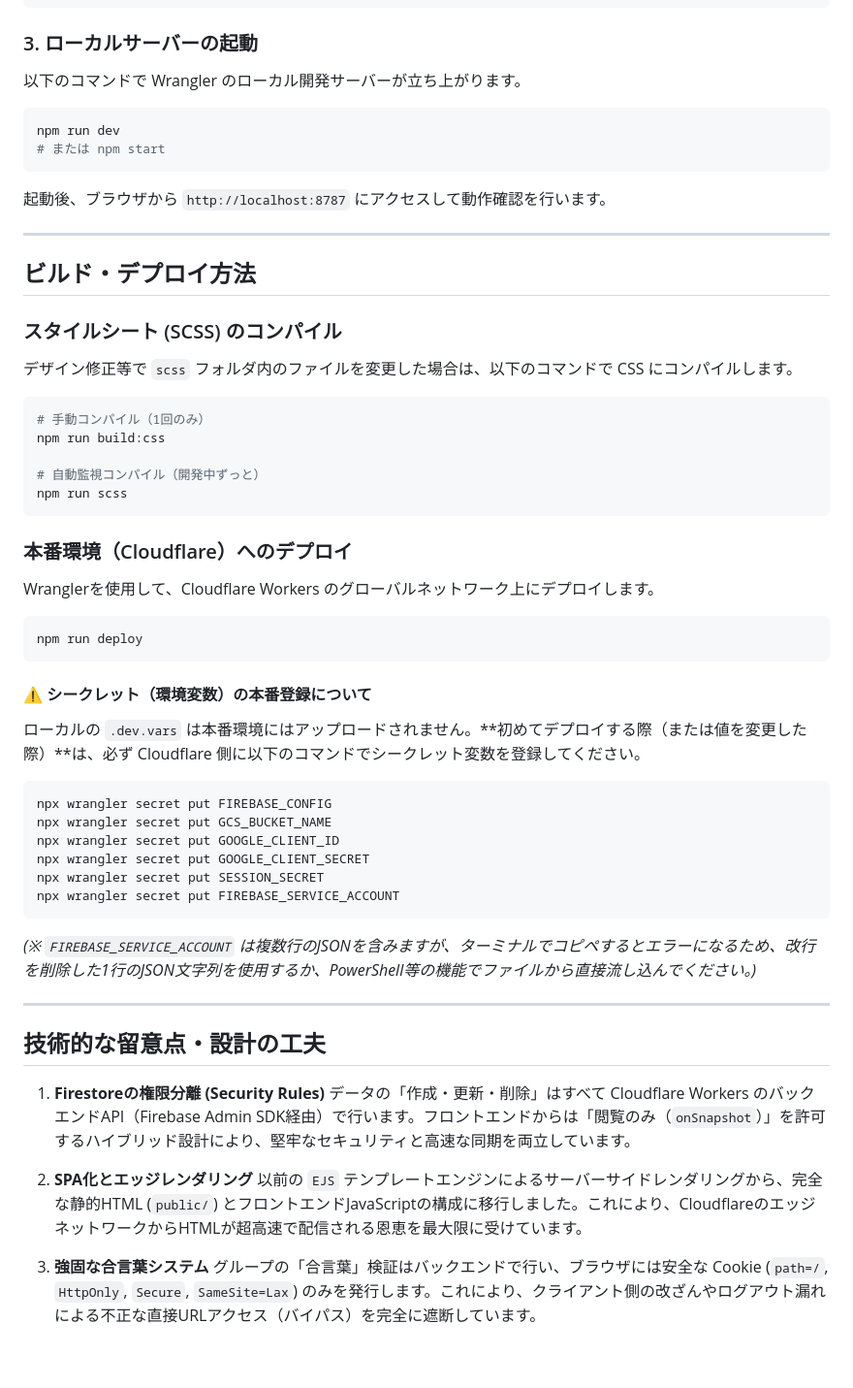
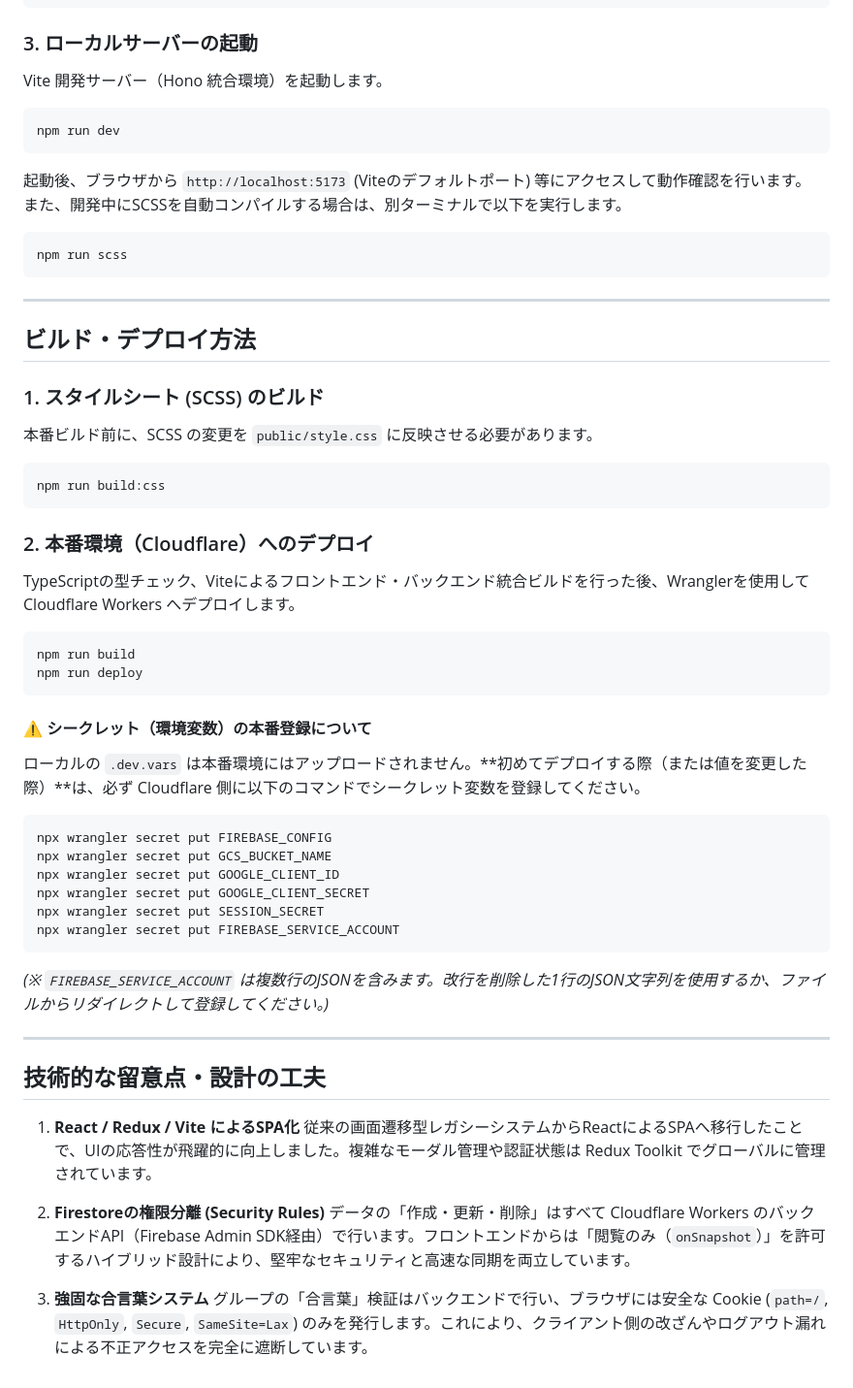
Before and after one commit to n416/amidakuji-app, a Markdown page: README.md, the part around one of its changes. Shown at 97% size. Rendered like a GitHub page.

Commit message:
docs: README.mdの技術スタックと構成情報を最新のReact/Viteベースに更新

````diff
--- a/README.md
+++ b/README.md
@@ -41,33 +42,34 @@ FIREBASE_SERVICE_ACCOUNT='{"type":"service_account","project_id":"...","private_
 ```
 
 ### 3. ローカルサーバーの起動
-以下のコマンドで Wrangler のローカル開発サーバーが立ち上がります。
+Vite 開発サーバー（Hono 統合環境）を起動します。
 
 ```bash
 npm run dev
-# または npm start
 ```
-起動後、ブラウザから `http://localhost:8787` にアクセスして動作確認を行います。
+起動後、ブラウザから `http://localhost:5173` (Viteのデフォルトポート) 等にアクセスして動作確認を行います。
+また、開発中にSCSSを自動コンパイルする場合は、別ターミナルで以下を実行します。
+
+```bash
+npm run scss
+```
 
 ---
 
 ## ビルド・デプロイ方法
 
-### スタイルシート (SCSS) のコンパイル
-デザイン修正等で `scss` フォルダ内のファイルを変更した場合は、以下のコマンドで CSS にコンパイルします。
+### 1. スタイルシート (SCSS) のビルド
+本番ビルド前に、SCSS の変更を `public/style.css` に反映させる必要があります。
 
 ```bash
-# 手動コンパイル（1回のみ）
 npm run build:css
-
-# 自動監視コンパイル（開発中ずっと）
-npm run scss
 ```
 
-### 本番環境（Cloudflare）へのデプロイ
-Wranglerを使用して、Cloudflare Workers のグローバルネットワーク上にデプロイします。
+### 2. 本番環境（Cloudflare）へのデプロイ
+TypeScriptの型チェック、Viteによるフロントエンド・バックエンド統合ビルドを行った後、Wranglerを使用して Cloudflare Workers へデプロイします。
 
 ```bash
+npm run build
 npm run deploy
 ```
 
@@ -82,17 +84,17 @@ npx wrangler secret put GOOGLE_CLIENT_SECRET
 npx wrangler secret put SESSION_SECRET
 npx wrangler secret put FIREBASE_SERVICE_ACCOUNT
 ```
-*(※ `FIREBASE_SERVICE_ACCOUNT` は複数行のJSONを含みますが、ターミナルでコピペするとエラーになるため、改行を削除した1行のJSON文字列を使用するか、PowerShell等の機能でファイルから直接流し込んでください。)*
+*(※ `FIREBASE_SERVICE_ACCOUNT` は複数行のJSONを含みます。改行を削除した1行のJSON文字列を使用するか、ファイルからリダイレクトして登録してください。)*
 
 ---
 
 ## 技術的な留意点・設計の工夫
 
-1. **Firestoreの権限分離 (Security Rules)**
+1. **React / Redux / Vite によるSPA化**
+   従来の画面遷移型レガシーシステムからReactによるSPAへ移行したことで、UIの応答性が飛躍的に向上しました。複雑なモーダル管理や認証状態は Redux Toolkit でグローバルに管理されています。
+
+2. **Firestoreの権限分離 (Security Rules)**
    データの「作成・更新・削除」はすべて Cloudflare Workers のバックエンドAPI（Firebase Admin SDK経由）で行います。フロントエンドからは「閲覧のみ（`onSnapshot`）」を許可するハイブリッド設計により、堅牢なセキュリティと高速な同期を両立しています。
 
-2. **SPA化とエッジレンダリング**
-   以前の `EJS` テンプレートエンジンによるサーバーサイドレンダリングから、完全な静的HTML (`public/`) とフロントエンドJavaScriptの構成に移行しました。これにより、CloudflareのエッジネットワークからHTMLが超高速で配信される恩恵を最大限に受けています。
-
 3. **強固な合言葉システム**
-   グループの「合言葉」検証はバックエンドで行い、ブラウザには安全な Cookie (`path=/`, `HttpOnly`, `Secure`, `SameSite=Lax`) のみを発行します。これにより、クライアント側の改ざんやログアウト漏れによる不正な直接URLアクセス（バイパス）を完全に遮断しています。
+   グループの「合言葉」検証はバックエンドで行い、ブラウザには安全な Cookie (`path=/`, `HttpOnly`, `Secure`, `SameSite=Lax`) のみを発行します。これにより、クライアント側の改ざんやログアウト漏れによる不正アクセスを完全に遮断しています。
````
Also changed, not shown: other parts of README.md (+6 -5 lines).
